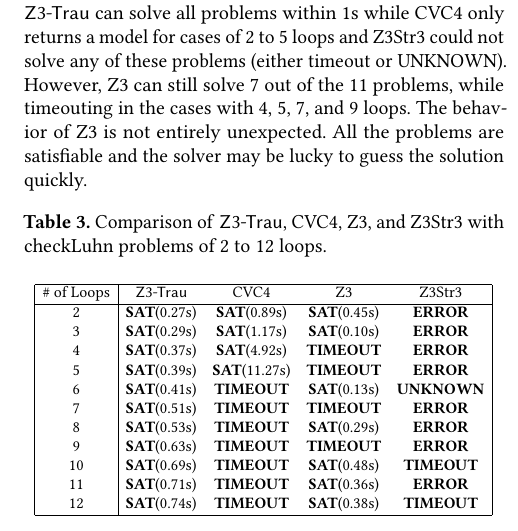
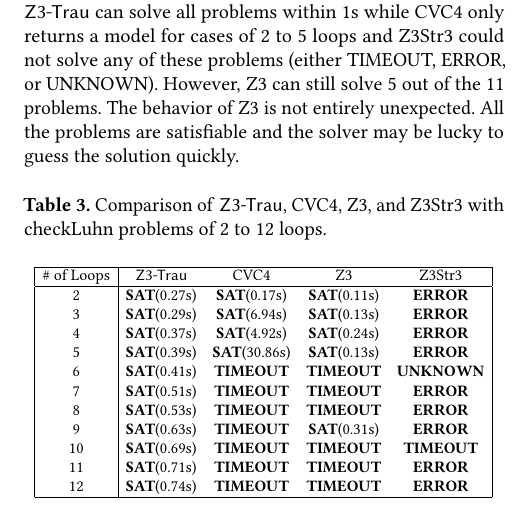
Before and after one commit to guluchen/str_int_conversion, a LaTeX paper (final-version/main.tex, which reads final-version/evaluation.tex): part of one column of page 12 of 15, cut so that both start at the same text. Compiled offline with pdfLaTeX.

Commit message:
update tables

```diff
--- a/final-version/evaluation.tex
+++ b/final-version/evaluation.tex
@@ -229,7 +229,7 @@
 As an addition experiment, we have encoded the checkLuhn algorithm introduced in Section~\ref{section:introduction} for the cases with 2 to 12 loops (digits). We ran these tests
 %additionally to the experiments above
 with the timeout set to 120s. The result is summarized in Table~\ref{table:checkLuhn}.
-In these tests, {\tool} can solve all problems within 1s while CVC4 only returns a model for cases of 2 to 5 loops and Z3Str3 could not solve any of these problems (either timeout or UNKNOWN). However, Z3 can still solve 7 out of the 11 problems, while timeouting in the cases with 4, 5, 7, and 9 loops. The behavior of Z3 is not entirely unexpected. All the problems are satisfiable and the solver may be lucky to guess the solution quickly. % branch with a correct model quickly.
+In these tests, {\tool} can solve all problems within 1s while CVC4 only returns a model for cases of 2 to 5 loops and Z3Str3 could not solve any of these problems (either TIMEOUT, ERROR, or UNKNOWN). However, Z3 can still solve 5 out of the 11 problems. The behavior of Z3 is not entirely unexpected. All the problems are satisfiable and the solver may be lucky to guess the solution quickly. % branch with a correct model quickly.
 
 \begin{table}[h]
 \changed{
@@ -240,17 +240,17 @@
 \begin{tabular}{| c | c c c c|}
 \hline
 \# of Loops & {\tool} 			   &  CVC4    	 		  &       Z3   			& Z3Str3 \\ \hline
-2 			& \textbf{SAT}(0.27s)  &  \textbf{SAT}(0.89s) & \textbf{SAT}(0.45s) & \textbf{ERROR} \\
-3  			& \textbf{SAT}(0.29s)  &  \textbf{SAT}(1.17s) & \textbf{SAT}(0.10s) & \textbf{ERROR} \\
-4 			& \textbf{SAT}(0.37s)  &  \textbf{SAT}(4.92s) & \textbf{TIMEOUT}    & \textbf{ERROR} \\
-5 			& \textbf{SAT}(0.39s)  &  \textbf{SAT}(11.27s)& \textbf{TIMEOUT}    & \textbf{ERROR} \\
-6 			& \textbf{SAT}(0.41s)  &  \textbf{TIMEOUT}    & \textbf{SAT}(0.13s) & \textbf{UNKNOWN} \\
+2 			& \textbf{SAT}(0.27s)  &  \textbf{SAT}(0.17s) & \textbf{SAT}(0.11s) & \textbf{ERROR} \\
+3  			& \textbf{SAT}(0.29s)  &  \textbf{SAT}(6.94s) & \textbf{SAT}(0.13s) & \textbf{ERROR} \\
+4 			& \textbf{SAT}(0.37s)  &  \textbf{SAT}(4.92s) &  \textbf{SAT}(0.24s)     & \textbf{ERROR} \\
+5 			& \textbf{SAT}(0.39s)  &  \textbf{SAT}(30.86s)&  \textbf{SAT}(0.13s)     & \textbf{ERROR} \\
+6 			& \textbf{SAT}(0.41s)  &  \textbf{TIMEOUT}    &\textbf{TIMEOUT} & \textbf{UNKNOWN} \\
 7 			& \textbf{SAT}(0.51s)  &  \textbf{TIMEOUT}    & \textbf{TIMEOUT}    & \textbf{ERROR} \\
-8 			& \textbf{SAT}(0.53s)  &  \textbf{TIMEOUT}    & \textbf{SAT}(0.29s) & \textbf{ERROR} \\
-9 			& \textbf{SAT}(0.63s)  &  \textbf{TIMEOUT}    & \textbf{TIMEOUT}    & \textbf{ERROR} \\
-10 			& \textbf{SAT}(0.69s)  &  \textbf{TIMEOUT}    & \textbf{SAT}(0.48s) & \textbf{TIMEOUT} \\
-11 			& \textbf{SAT}(0.71s)  &  \textbf{TIMEOUT}    & \textbf{SAT}(0.36s) & \textbf{ERROR} \\
-12 			& \textbf{SAT}(0.74s)  &  \textbf{TIMEOUT}    & \textbf{SAT}(0.38s) & \textbf{TIMEOUT} \\ \hline
+8 			& \textbf{SAT}(0.53s)  &  \textbf{TIMEOUT}    & \textbf{TIMEOUT} & \textbf{ERROR} \\
+9 			& \textbf{SAT}(0.63s)  &  \textbf{TIMEOUT}    &\textbf{SAT}(0.31s)  & \textbf{ERROR} \\
+10 			& \textbf{SAT}(0.69s)  &  \textbf{TIMEOUT}    &  \textbf{TIMEOUT} & \textbf{TIMEOUT} \\
+11 			& \textbf{SAT}(0.71s)  &  \textbf{TIMEOUT}    &  \textbf{TIMEOUT} & \textbf{ERROR} \\
+12 			& \textbf{SAT}(0.74s)  &  \textbf{TIMEOUT}    &  \textbf{TIMEOUT} & \textbf{ERROR} \\ \hline
 \end{tabular}}
 \label{table:checkLuhn}}
 \end{table}
```
Also changed, not shown: final-version/main.tex (+1 -1 lines).
